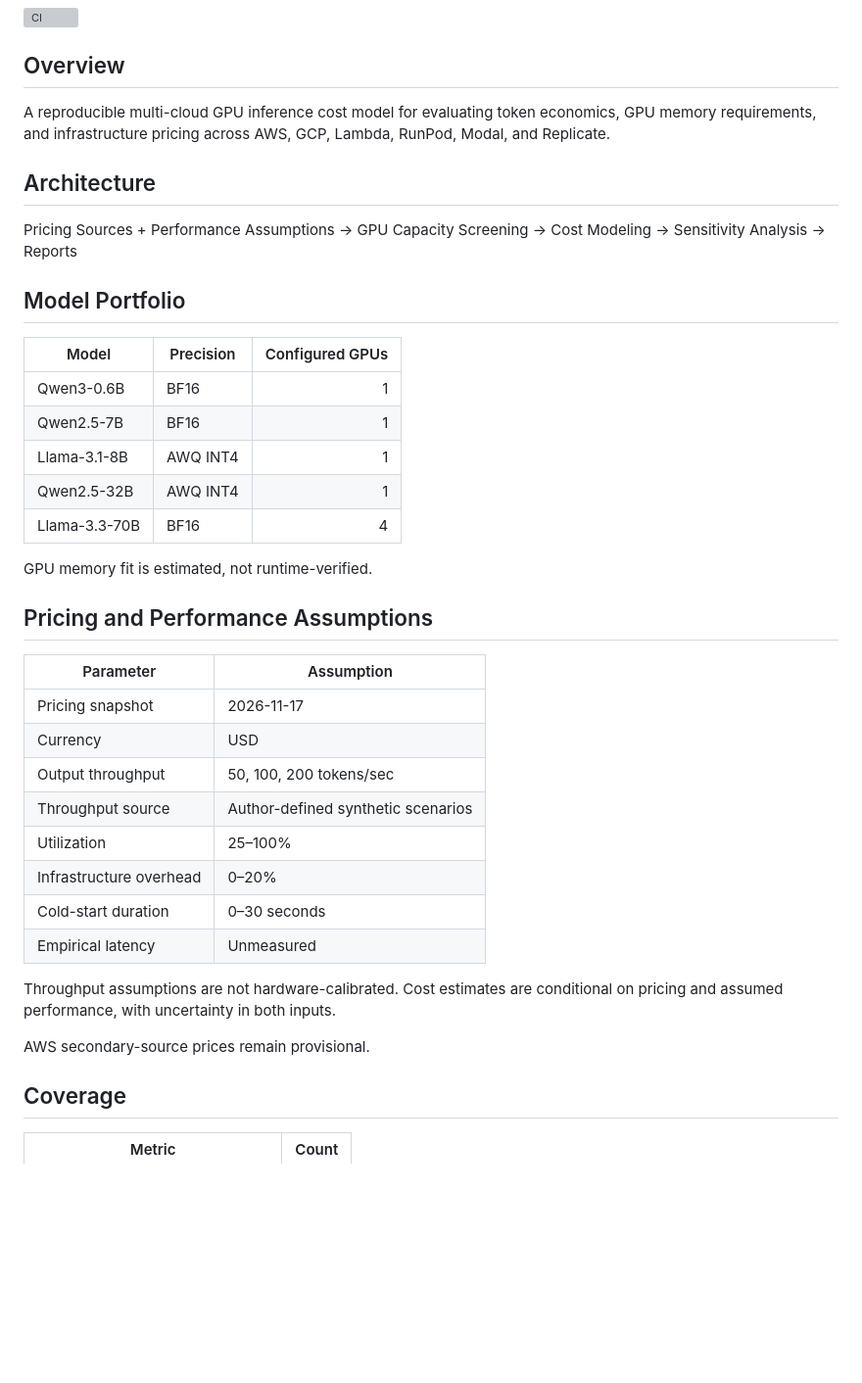
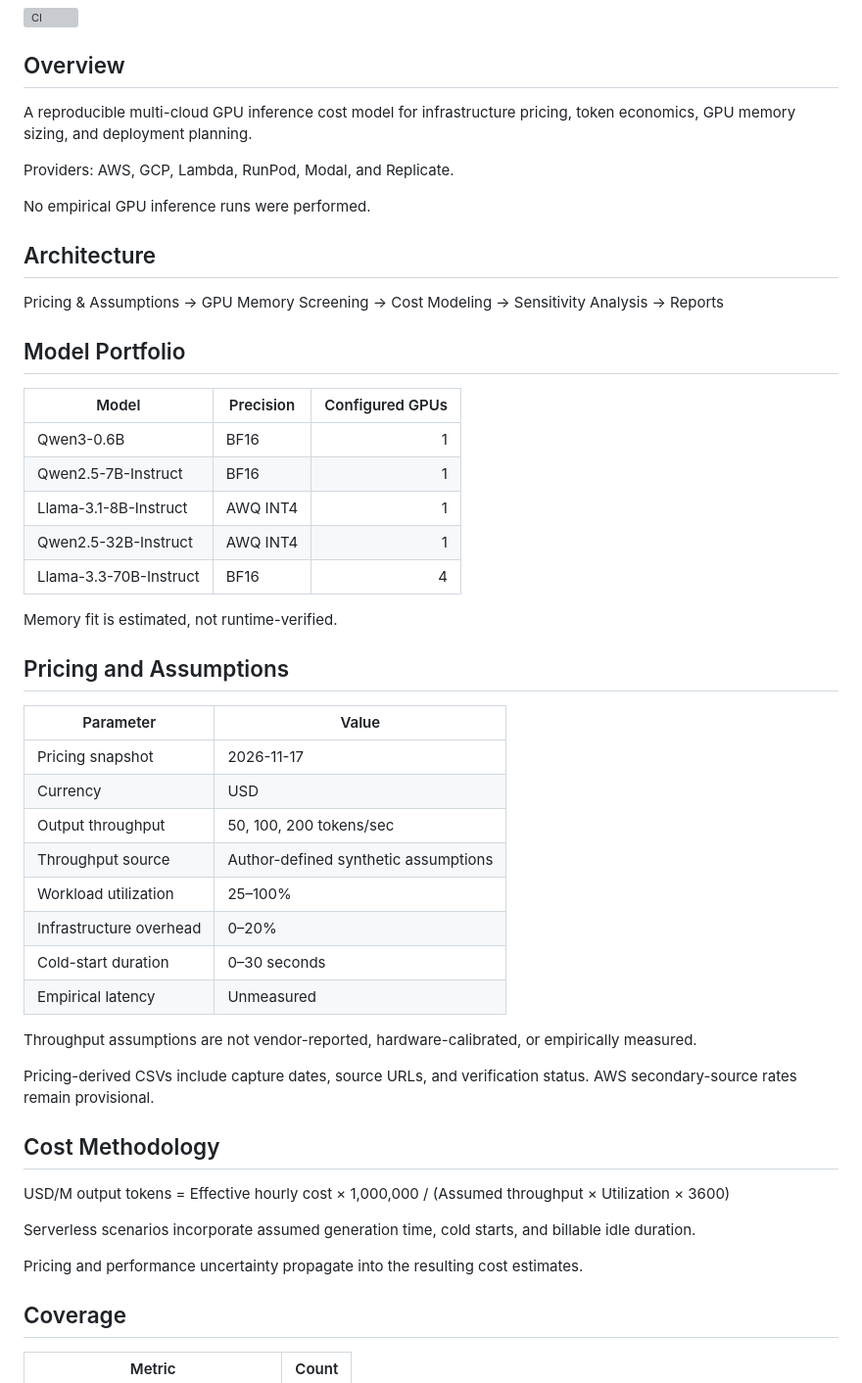
Before and after one commit to jemmie2025/gpu-inference-cost-benchmark, a Markdown page: README.md, the part around one of its changes. Shown at 98% size. Drawn GitHub-style; blank space fills up the shorter version; grey boxes are pictures that could not be loaded.

Commit message:
fix: address reviewer feedback on cost modeling accuracy, provenance and validation

```diff
--- a/README.md
+++ b/README.md
@@ -4,47 +4,61 @@
 
 ## Overview
 
-A reproducible multi-cloud GPU inference cost model for
-evaluating token economics, GPU memory requirements,
-and infrastructure pricing across AWS, GCP, Lambda,
-RunPod, Modal, and Replicate.
+A reproducible multi-cloud GPU inference cost model
+for infrastructure pricing, token economics, GPU memory
+sizing, and deployment planning.
+
+Providers: AWS, GCP, Lambda, RunPod, Modal, and Replicate.
+
+No empirical GPU inference runs were performed.
 
 ## Architecture
 
-Pricing Sources + Performance Assumptions
-→ GPU Capacity Screening → Cost Modeling
-→ Sensitivity Analysis → Reports
+Pricing & Assumptions → GPU Memory Screening →
+Cost Modeling → Sensitivity Analysis → Reports
 
 ## Model Portfolio
 
 | Model | Precision | Configured GPUs |
 |---|---|---:|
 | Qwen3-0.6B | BF16 | 1 |
-| Qwen2.5-7B | BF16 | 1 |
-| Llama-3.1-8B | AWQ INT4 | 1 |
-| Qwen2.5-32B | AWQ INT4 | 1 |
-| Llama-3.3-70B | BF16 | 4 |
+| Qwen2.5-7B-Instruct | BF16 | 1 |
+| Llama-3.1-8B-Instruct | AWQ INT4 | 1 |
+| Qwen2.5-32B-Instruct | AWQ INT4 | 1 |
+| Llama-3.3-70B-Instruct | BF16 | 4 |
 
-GPU memory fit is estimated, not runtime-verified.
+Memory fit is estimated, not runtime-verified.
 
-## Pricing and Performance Assumptions
+## Pricing and Assumptions
 
-| Parameter | Assumption |
+| Parameter | Value |
 |---|---|
 | Pricing snapshot | 2026-11-17 |
 | Currency | USD |
 | Output throughput | 50, 100, 200 tokens/sec |
-| Throughput source | Author-defined synthetic scenarios |
-| Utilization | 25–100% |
+| Throughput source | Author-defined synthetic assumptions |
+| Workload utilization | 25–100% |
 | Infrastructure overhead | 0–20% |
 | Cold-start duration | 0–30 seconds |
 | Empirical latency | Unmeasured |
 
-Throughput assumptions are not hardware-calibrated.
-Cost estimates are conditional on pricing and assumed
-performance, with uncertainty in both inputs.
+Throughput assumptions are not vendor-reported,
+hardware-calibrated, or empirically measured.
 
-AWS secondary-source prices remain provisional.
+Pricing-derived CSVs include capture dates, source URLs,
+and verification status. AWS secondary-source rates
+remain provisional.
+
+## Cost Methodology
+
+USD/M output tokens = Effective hourly cost × 1,000,000 /
+(Assumed throughput × Utilization × 3600)
+
+Serverless scenarios incorporate assumed generation time,
+cold starts, and billable idle duration.
+
+Pricing and performance uncertainty propagate into
+the resulting cost estimates.
 
 ## Coverage
 
```
Also changed, not shown: other parts of README.md (+31 -16 lines), evidence/screenshots/01-automated-validation.png (deleted), evidence/screenshots/01-cost-model-validation.png (added), evidence/screenshots/02-provider-cost-comparison.png (deleted).
